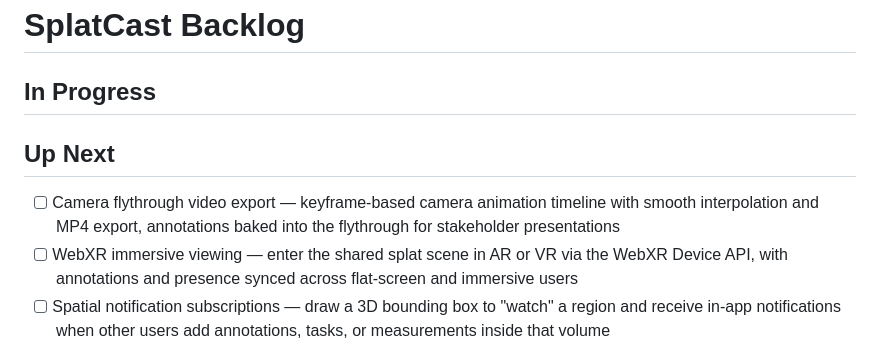
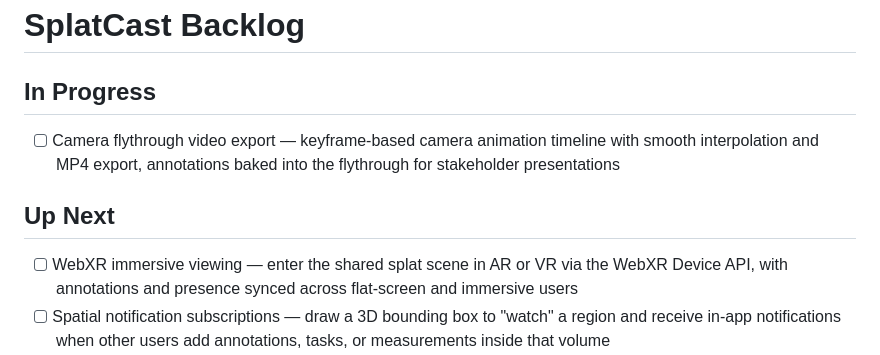
Before and after one commit to bentonkt/SplatCast, a Markdown page: BACKLOG.md, the part around the change. Drawn GitHub-style.

Commit message:
docs: move camera flythrough video export to In Progress

```diff
--- a/BACKLOG.md
+++ b/BACKLOG.md
@@ -1,9 +1,9 @@
 # SplatCast Backlog
 
 ## In Progress
+- [ ] Camera flythrough video export — keyframe-based camera animation timeline with smooth interpolation and MP4 export, annotations baked into the flythrough for stakeholder presentations
 
 ## Up Next
-- [ ] Camera flythrough video export — keyframe-based camera animation timeline with smooth interpolation and MP4 export, annotations baked into the flythrough for stakeholder presentations
 - [ ] WebXR immersive viewing — enter the shared splat scene in AR or VR via the WebXR Device API, with annotations and presence synced across flat-screen and immersive users
 - [ ] Spatial notification subscriptions — draw a 3D bounding box to "watch" a region and receive in-app notifications when other users add annotations, tasks, or measurements inside that volume
 - [ ] BCF issue export — export spatial tasks and annotations as BCF-format files (.bcfzip) with viewpoint snapshots and camera positions for integration with BIM coordination platforms
```
